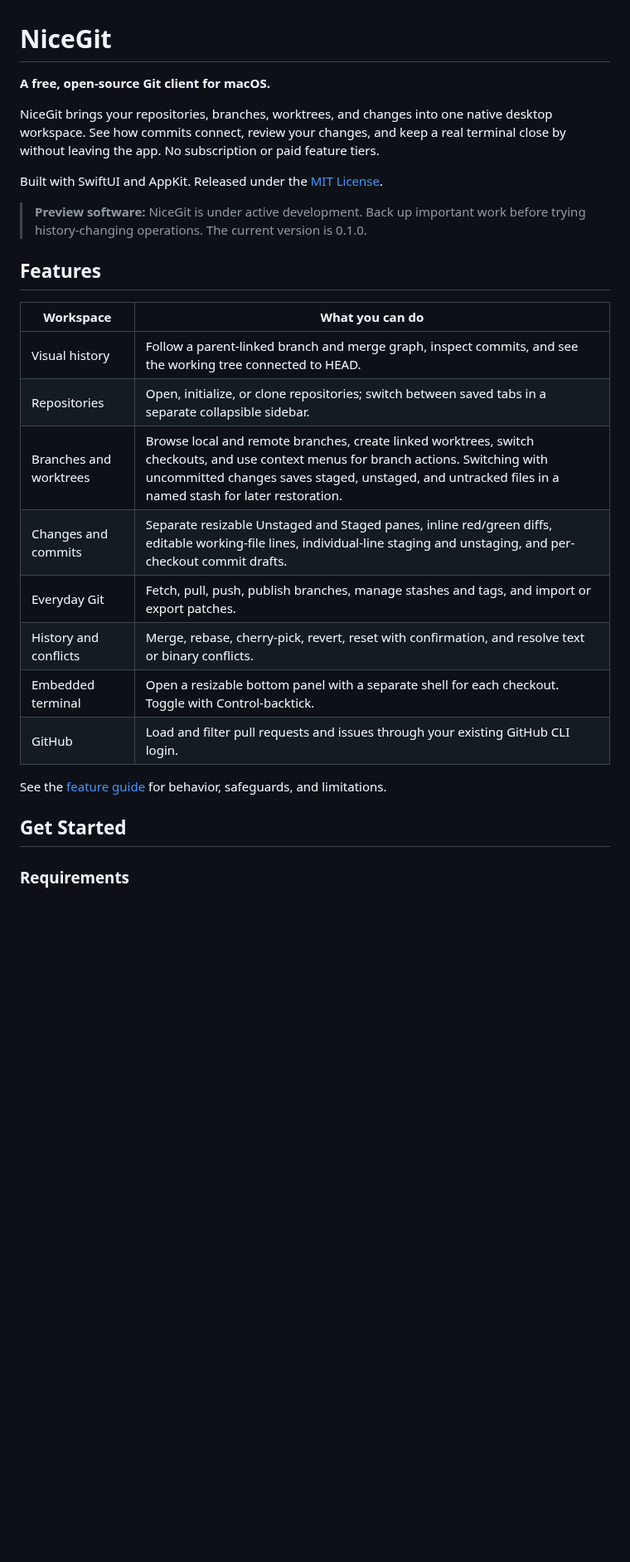
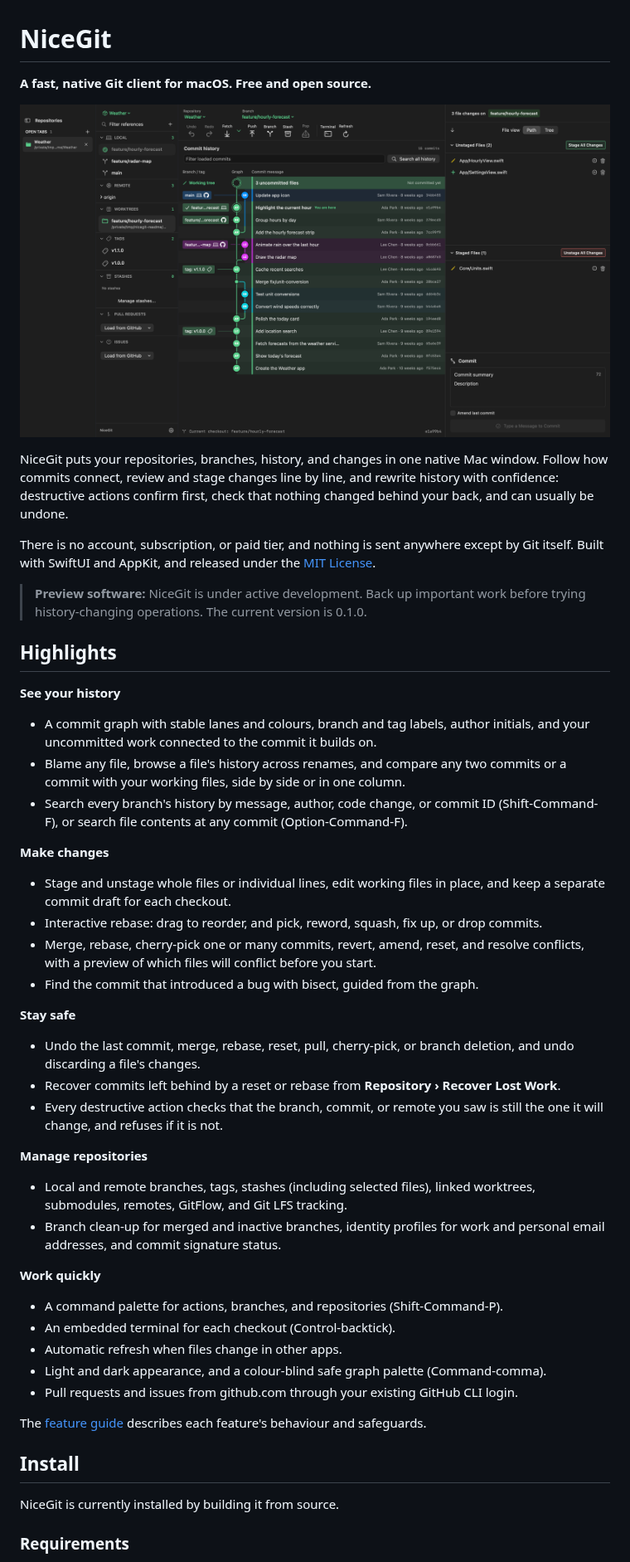
Before and after one commit to daniaalnadir/NiceGit, a Markdown page: README.md, the part around one of its changes. Shown at 83% size. Drawn GitHub-style; pictures changed too: docs/images/nicegit-window.png (added); blank space fills up the shorter version.

```diff
--- a/README.md
+++ b/README.md
@@ -1,32 +1,63 @@
 # NiceGit
 
-**A free, open-source Git client for macOS.**
+**A fast, native Git client for macOS. Free and open source.**
 
-NiceGit brings your repositories, branches, worktrees, and changes into one native
-desktop workspace. See how commits connect, review your changes, and keep a real
-terminal close by without leaving the app. No subscription or paid feature tiers.
+![NiceGit showing a repository's commit graph, branches, and staged changes](docs/images/nicegit-window.png)
 
-Built with SwiftUI and AppKit. Released under the [MIT License](LICENSE).
+NiceGit puts your repositories, branches, history, and changes in one native Mac window.
+Follow how commits connect, review and stage changes line by line, and rewrite history
+with confidence: destructive actions confirm first, check that nothing changed behind
+your back, and can usually be undone.
 
-> **Preview software:** NiceGit is under active development. Back up important
-> work before trying history-changing operations. The current version is 0.1.0.
+There is no account, subscription, or paid tier, and nothing is sent anywhere except by
+Git itself. Built with SwiftUI and AppKit, and released under the [MIT License](LICENSE).
 
-## Features
+> **Preview software:** NiceGit is under active development. Back up important work
+> before trying history-changing operations. The current version is 0.1.0.
 
-| Workspace | What you can do |
-| --- | --- |
-| Visual history | Follow a parent-linked branch and merge graph, inspect commits, and see the working tree connected to HEAD. |
-| Repositories | Open, initialize, or clone repositories; switch between saved tabs in a separate collapsible sidebar. |
-| Branches and worktrees | Browse local and remote branches, create linked worktrees, switch checkouts, and use context menus for branch actions. Switching with uncommitted changes saves staged, unstaged, and untracked files in a named stash for later restoration. |
-| Changes and commits | Separate resizable Unstaged and Staged panes, inline red/green diffs, editable working-file lines, individual-line staging and unstaging, and per-checkout commit drafts. |
-| Everyday Git | Fetch, pull, push, publish branches, manage stashes and tags, and import or export patches. |
-| History and conflicts | Merge, rebase, cherry-pick, revert, reset with confirmation, and resolve text or binary conflicts. |
-| Embedded terminal | Open a resizable bottom panel with a separate shell for each checkout. Toggle with Control-backtick. |
-| GitHub | Load and filter pull requests and issues through your existing GitHub CLI login. |
+## Highlights
 
-See the [feature guide](docs/FEATURES.md) for behavior, safeguards, and limitations.
+**See your history**
+- A commit graph with stable lanes and colours, branch and tag labels, author initials,
+  and your uncommitted work connected to the commit it builds on.
+- Blame any file, browse a file's history across renames, and compare any two commits
+  or a commit with your working files, side by side or in one column.
+- Search every branch's history by message, author, code change, or commit ID
+  (Shift-Command-F), or search file contents at any commit (Option-Command-F).
 
-## Get Started
+**Make changes**
+- Stage and unstage whole files or individual lines, edit working files in place, and
+  keep a separate commit draft for each checkout.
+- Interactive rebase: drag to reorder, and pick, reword, squash, fix up, or drop commits.
+- Merge, rebase, cherry-pick one or many commits, revert, amend, reset, and resolve
+  conflicts, with a preview of which files will conflict before you start.
+- Find the commit that introduced a bug with bisect, guided from the graph.
+
+**Stay safe**
+- Undo the last commit, merge, rebase, reset, pull, cherry-pick, or branch deletion, and
+  undo discarding a file's changes.
+- Recover commits left behind by a reset or rebase from **Repository › Recover Lost Work**.
+- Every destructive action checks that the branch, commit, or remote you saw is still the
+  one it will change, and refuses if it is not.
+
+**Manage repositories**
+- Local and remote branches, tags, stashes (including selected files), linked worktrees,
+  submodules, remotes, GitFlow, and Git LFS tracking.
+- Branch clean-up for merged and inactive branches, identity profiles for work and
+  personal email addresses, and commit signature status.
+
+**Work quickly**
+- A command palette for actions, branches, and repositories (Shift-Command-P).
+- An embedded terminal for each checkout (Control-backtick).
+- Automatic refresh when files change in other apps.
+- Light and dark appearance, and a colour-blind safe graph palette (Command-comma).
+- Pull requests and issues from github.com through your existing GitHub CLI login.
+
+The [feature guide](docs/FEATURES.md) describes each feature's behaviour and safeguards.
+
+## Install
+
+NiceGit is currently installed by building it from source.
 
 ### Requirements
 
```
Also changed, not shown: other parts of README.md (+53 -57 lines).
